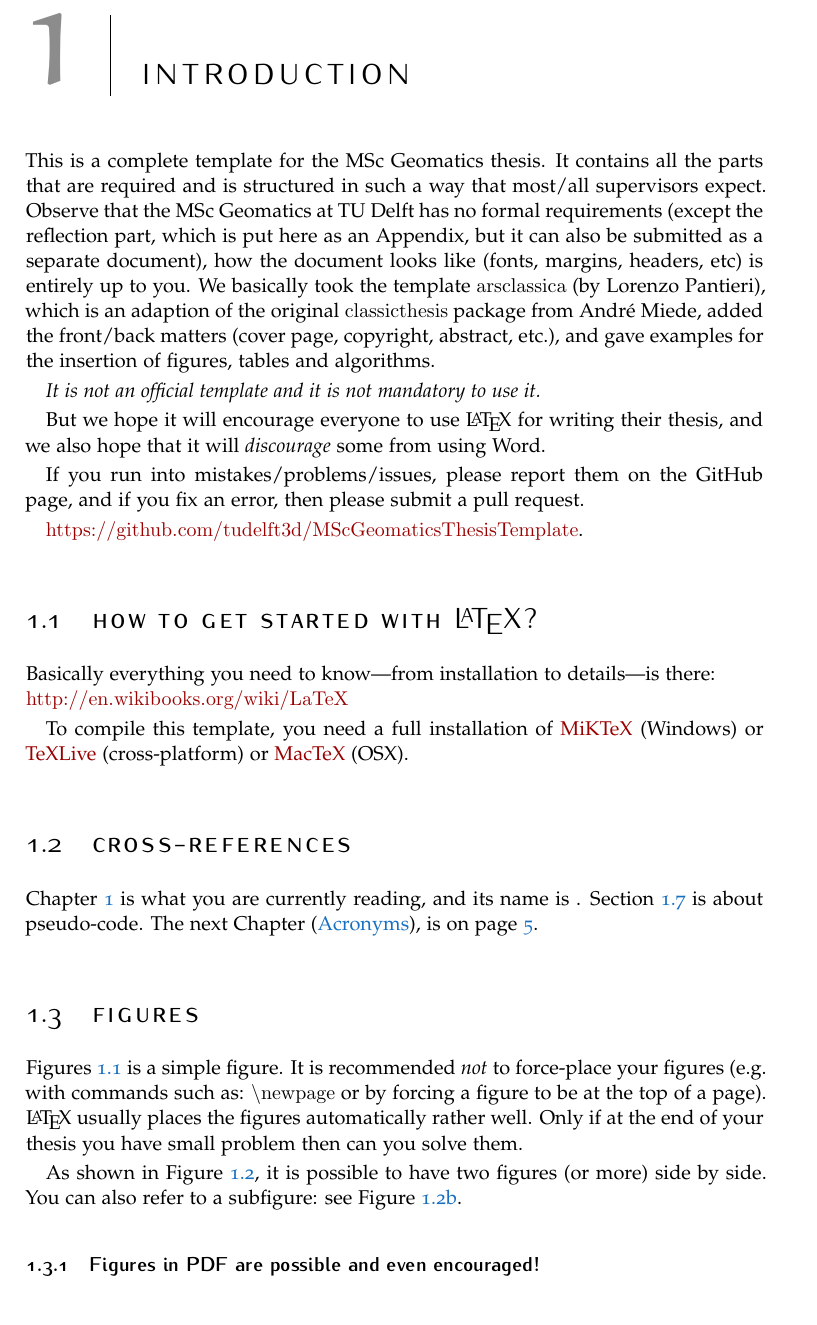
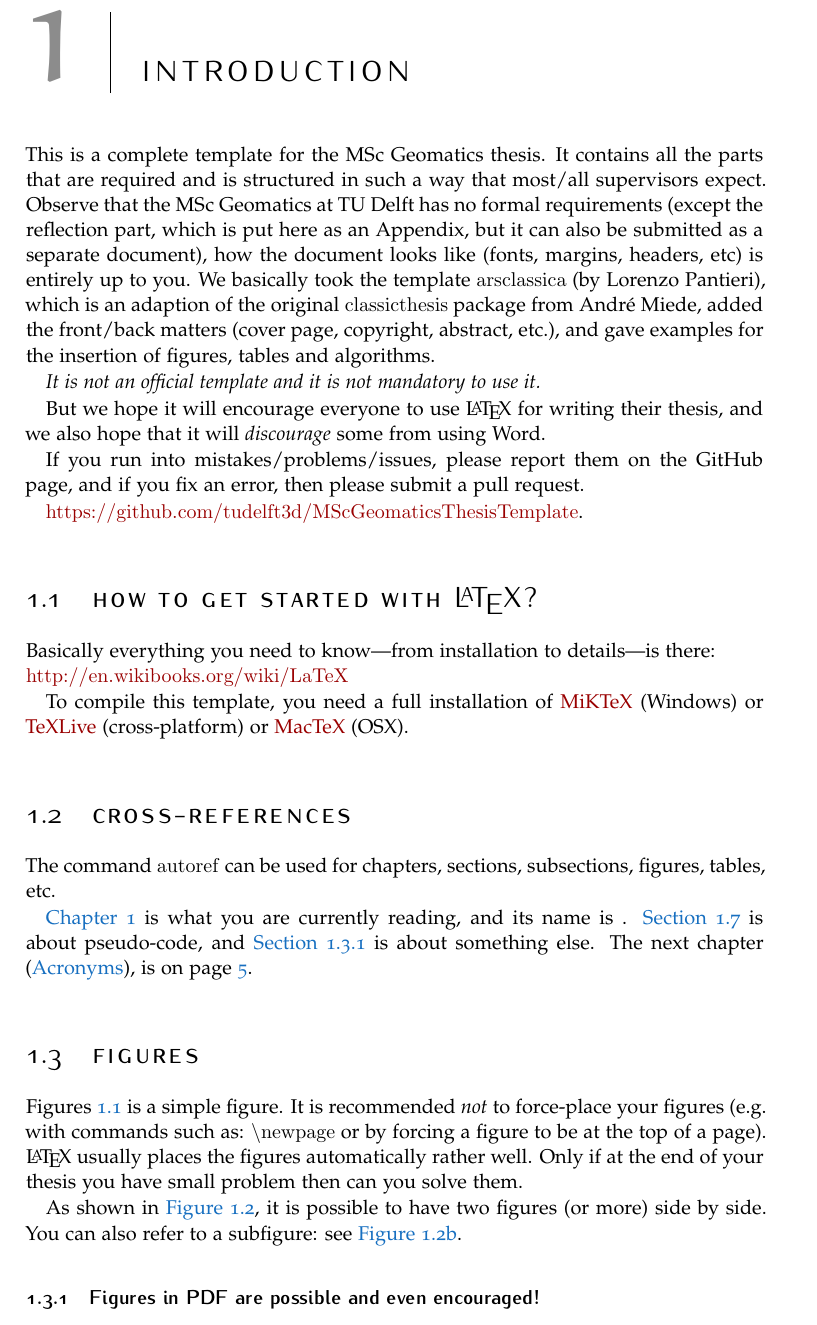
Before and after one commit to tudelft3d/msc_geomatics_thesis_template, a LaTeX thesis (thesis.tex, which reads chapters/introduction.tex, mysettings.tex): part of page 17 of 26, cut so that both start at the same text. Compiled offline with pdfLaTeX.

Commit message:
autoref now used instead of ref, simpler
and less error-prone.

```diff
--- a/chapters/introduction.tex
+++ b/chapters/introduction.tex
@@ -33,9 +33,11 @@ To compile this template, you need a full installation of \href{http://miktex.or
 %
 \section{Cross-references}
 
-Chapter~\ref{chap:introduction} is what you are currently reading, and its name is \nameref{chap:introduction}.
-Section~\ref{sec:code} is about pseudo-code.
-The next Chapter (\nameref{chap:rw}), is on page~\pageref{chap:rw}.
+The command \texttt{autoref} can be used for chapters, sections, subsections, figures, tables, etc.
+
+\autoref{chap:introduction} is what you are currently reading, and its name is \nameref{chap:introduction}.
+\autoref{sec:code} is about pseudo-code, and \autoref{sec:pdf} is about something else.
+The next chapter (\nameref{chap:rw}), is on page~\pageref{chap:rw}.
 
 
 %%%
@@ -54,7 +56,7 @@ It is recommended \emph{not} to force-place your figures (\eg\ with commands suc
 \LaTeX\ usually places the figures automatically rather well.
 Only if at the end of your thesis you have small problem then can you solve them.
 
-As shown in Figure~\ref{fig:sidebyside},
+As shown in \autoref{fig:sidebyside},
 \begin{figure}
   \centering
   \begin{subfigure}[b]{0.45\linewidth}
@@ -72,7 +74,7 @@ As shown in Figure~\ref{fig:sidebyside},
 \label{fig:sidebyside}
 \end{figure}
 it is possible to have two figures (or more) side by side.
-You can also refer to a subfigure: see Figure~\ref{fig:sidebyside:2}.
+You can also refer to a subfigure: see \autoref{fig:sidebyside:2}.
 
 
 \subsection[Shorter section name for the TOC]{Figures in PDF are possible and even encouraged!}
--- a/mysettings.tex
+++ b/mysettings.tex
@@ -29,3 +29,10 @@
 
 \newcommand{\ie}{i.e.}
 \newcommand{\eg}{e.g.}
+
+%-- for names for \autoref commands
+\def\chapterautorefname{Chapter}
+\def\sectionautorefname{Section}
+\def\subsectionautorefname{Section}
+\def\subsubsectionautorefname{Section}
+\def\algorithmautorefname{Algorithm}
--- a/thesis.tex
+++ b/thesis.tex
@@ -9,6 +9,7 @@
 \usepackage[square]{natbib}
 % \usepackage{subfig}
 \usepackage{subcaption}
+\usepackage{hyperref}
 \usepackage[ruled,vlined,algochapter,linesnumbered]{algorithm2e}
 \usepackage{chngpage}
 \usepackage{calc}
```
Also changed, not shown: thesis.pdf, chapters/introduction.tex (9 more changed lines).
